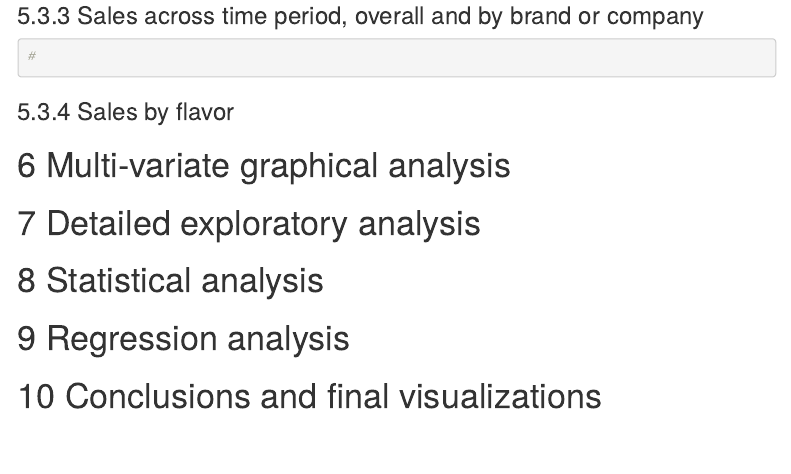
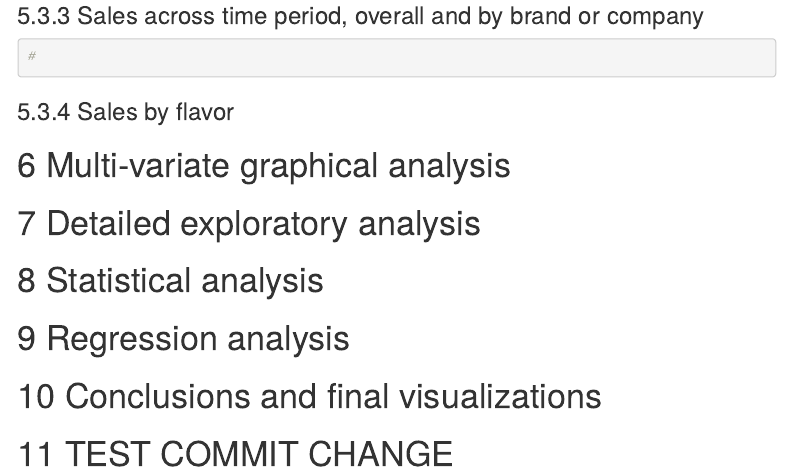
Before and after one commit to ehestekin/MSBA_5210_DataVis, an R Markdown document (Midterm/Hestekin_Lujan_TA.Rmd): the page in a window 1100 px wide, from 5820 px down. Rendered offline with R 4.5, knitr and Pandoc, with nearby package versions; code that draws random numbers runs with fixed seeds of ours; some code elsewhere in the file could not run offline; menus at the side of the page are left out.

Commit message:
testing fork merging

```diff
--- a/Midterm/Hestekin_Lujan_TA.Rmd
+++ b/Midterm/Hestekin_Lujan_TA.Rmd
@@ -321,3 +321,5 @@ full_df %>%
 # Regression analysis
 
 # Conclusions and final visualizations
+
+# TEST COMMIT CHANGE
```
